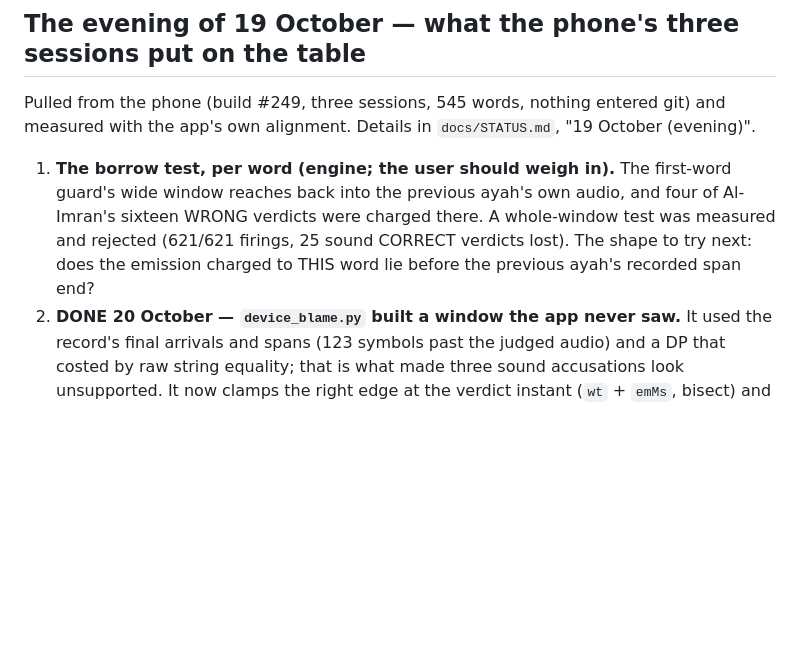
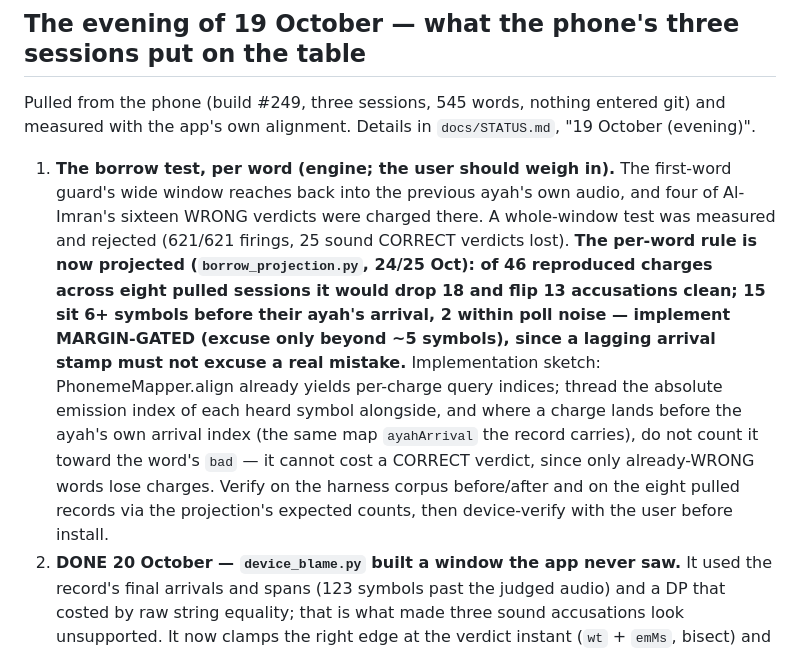
Before and after one commit to HeshamAbuShaban/iqra, a Markdown page: docs/TODO.md, the part around the change. Rendered like a GitHub page; blank space fills up the shorter version.

Commit message:
TODO: the borrow test's implementation plan, with the projection's numbers and the margin gate

```diff
--- a/docs/TODO.md
+++ b/docs/TODO.md
@@ -197,8 +197,20 @@ git) and measured with the app's own alignment. Details in `docs/STATUS.md`,
    first-word guard's wide window reaches back into the previous ayah's own
    audio, and four of Al-Imran's sixteen WRONG verdicts were charged there.
    A whole-window test was measured and rejected (621/621 firings, 25 sound
-   CORRECT verdicts lost). The shape to try next: does the emission charged
-   to THIS word lie before the previous ayah's recorded span end?
+   CORRECT verdicts lost). **The per-word rule is now projected
+   (`borrow_projection.py`, 24/25 Oct): of 46 reproduced charges across
+   eight pulled sessions it would drop 18 and flip 13 accusations clean;
+   15 sit 6+ symbols before their ayah's arrival, 2 within poll noise —
+   implement MARGIN-GATED (excuse only beyond ~5 symbols), since a lagging
+   arrival stamp must not excuse a real mistake.** Implementation sketch:
+   PhonemeMapper.align already yields per-charge query indices; thread the
+   absolute emission index of each heard symbol alongside, and where a
+   charge lands before the ayah's own arrival index (the same map
+   `ayahArrival` the record carries), do not count it toward the word's
+   `bad` — it cannot cost a CORRECT verdict, since only already-WRONG
+   words lose charges. Verify on the harness corpus before/after and on
+   the eight pulled records via the projection's expected counts, then
+   device-verify with the user before install.
 2. **DONE 20 October — `device_blame.py` built a window the app never saw.**
    It used the record's final arrivals and spans (123 symbols past the judged
    audio) and a DP that costed by raw string equality; that is what made
```
